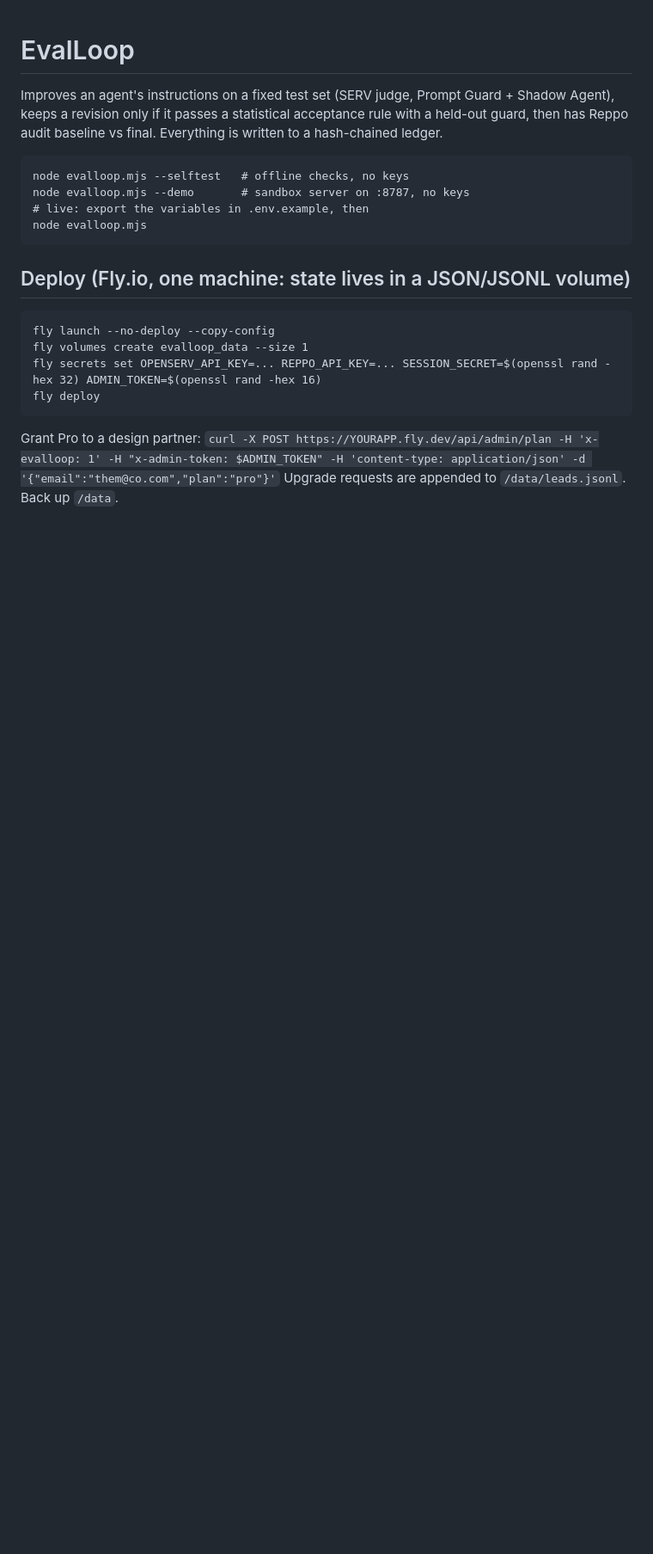
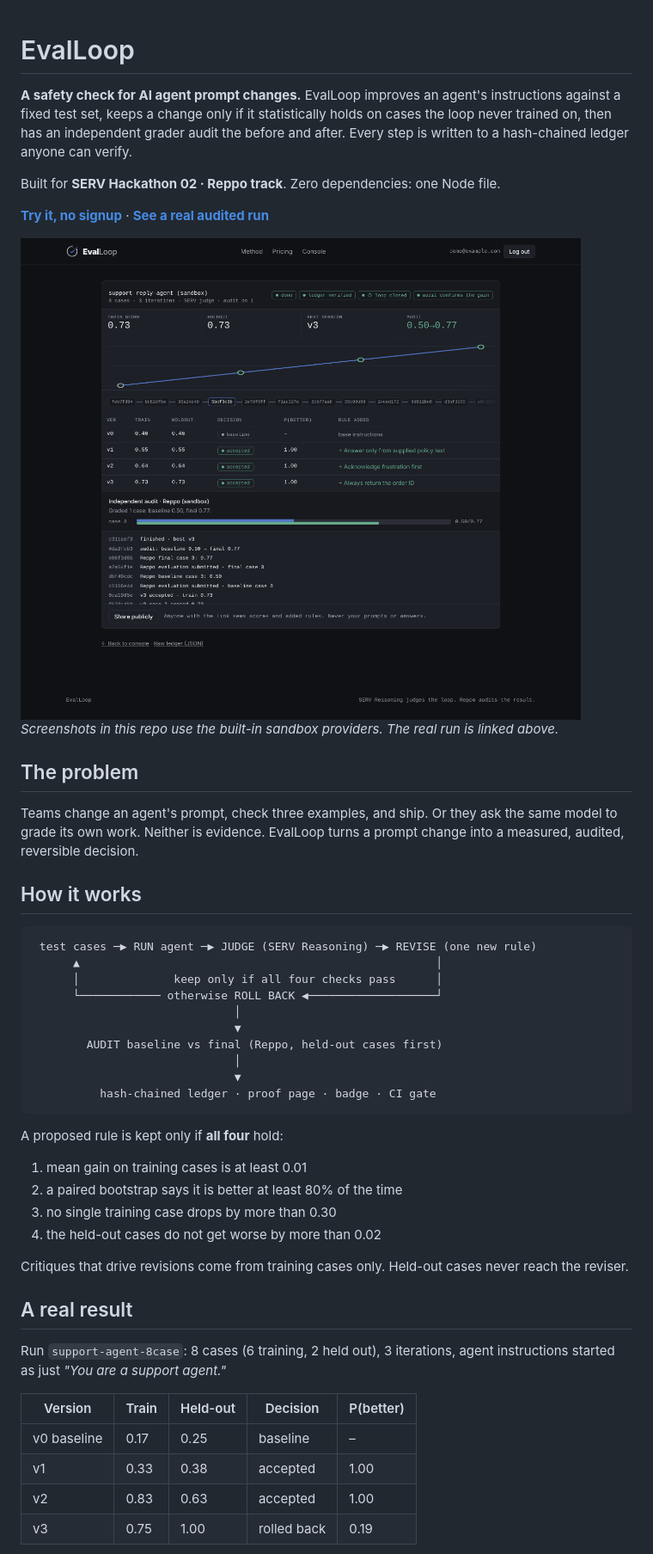
Before and after one commit to BenCoy09/evalloop, a Markdown page: README.md, the part around one of its changes. Shown at 86% size. GitHub-like rendering; pictures changed too: docs/screenshots/run.png (added); blank space fills up the shorter version.

Commit message:
Dashboard, guest mode, CI gate, audit fallback, README and demo-video sources

````diff
--- a/README.md
+++ b/README.md
@@ -1,15 +1,50 @@
 # EvalLoop
-Improves an agent's instructions on a fixed test set (SERV judge, Prompt Guard + Shadow Agent), keeps a revision only if it passes a statistical acceptance rule with a held-out guard, then has Reppo audit baseline vs final. Everything is written to a hash-chained ledger.
 
-    node evalloop.mjs --selftest   # offline checks, no keys
-    node evalloop.mjs --demo       # sandbox server on :8787, no keys
-    # live: export the variables in .env.example, then
-    node evalloop.mjs
+**A safety check for AI agent prompt changes.** EvalLoop improves an agent's instructions against a fixed test set, keeps a change only if it statistically holds on cases the loop never trained on, then has an independent grader audit the before and after. Every step is written to a hash-chained ledger anyone can verify.
 
-## Deploy (Fly.io, one machine: state lives in a JSON/JSONL volume)
-    fly launch --no-deploy --copy-config
-    fly volumes create evalloop_data --size 1
-    fly secrets set OPENSERV_API_KEY=... REPPO_API_KEY=... SESSION_SECRET=$(openssl rand -hex 32) ADMIN_TOKEN=$(openssl rand -hex 16)
-    fly deploy
-Grant Pro to a design partner: `curl -X POST https://YOURAPP.fly.dev/api/admin/plan -H 'x-evalloop: 1' -H "x-admin-token: $ADMIN_TOKEN" -H 'content-type: application/json' -d '{"email":"them@co.com","plan":"pro"}'`
-Upgrade requests are appended to `/data/leads.jsonl`. Back up `/data`.
+Built for **SERV Hackathon 02 · Reppo track**. Zero dependencies: one Node file.
+
+**[Try it, no signup](https://evalloop-1458.fly.dev)** · **[See a real audited run](https://evalloop-1458.fly.dev/#/run/0cf65744-ea99-4cee-aadf-f69766de4248)**
+
+![Run page](docs/screenshots/run.png)
+*Screenshots in this repo use the built-in sandbox providers. The real run is linked above.*
+
+## The problem
+
+Teams change an agent's prompt, check three examples, and ship. Or they ask the same model to grade its own work. Neither is evidence. EvalLoop turns a prompt change into a measured, audited, reversible decision.
+
+## How it works
+
+```
+ test cases ─▶ RUN agent ─▶ JUDGE (SERV Reasoning) ─▶ REVISE (one new rule)
+      ▲                                                     │
+      │              keep only if all four checks pass      │
+      └──────────── otherwise ROLL BACK ◀───────────────────┘
+                              │
+                              ▼
+        AUDIT baseline vs final (Reppo, held-out cases first)
+                              │
+                              ▼
+          hash-chained ledger · proof page · badge · CI gate
+```
+
+A proposed rule is kept only if **all four** hold:
+
+1. mean gain on training cases is at least 0.01
+2. a paired bootstrap says it is better at least 80% of the time
+3. no single training case drops by more than 0.30
+4. the held-out cases do not get worse by more than 0.02
+
+Critiques that drive revisions come from training cases only. Held-out cases never reach the reviser.
+
+## A real result
+
+Run `support-agent-8case`: 8 cases (6 training, 2 held out), 3 iterations, agent instructions started as just *"You are a support agent."*
+
+| Version | Train | Held-out | Decision | P(better) |
+|---|---|---|---|---|
+| v0 baseline | 0.17 | 0.25 | baseline | – |
+| v1 | 0.33 | 0.38 | accepted | 1.00 |
+| v2 | 0.83 | 0.63 | accepted | 1.00 |
+| v3 | 0.75 | 1.00 | rolled back | 0.19 |
+
````
Also changed, not shown: other parts of README.md (+104 -7 lines), demo-video/script.md (added, +25 -0 lines), docs/screenshots/dashboard.png (added), docs/screenshots/landing.png (added), 11 other files.
